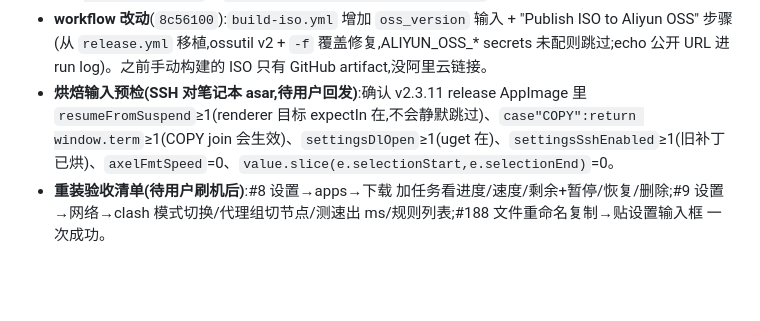
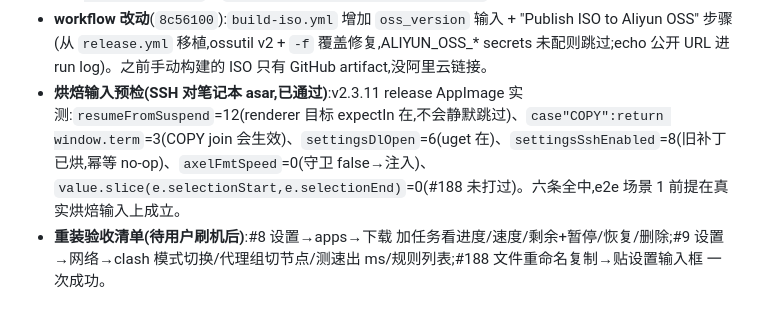
Before and after one commit to haneyo/haneyoedexos, a Markdown page: docs/first-boot-issues.md, the part around the change. Drawn GitHub-style; blank space fills up the shorter version.

Commit message:
docs(ubuntu): record bake-input precheck PASSED on real v2.3.11 asar (#188)
All 6 anchors verified on the notebook's release AppImage (the exact ISO
bake input): resumeFromSuspend=12, COPY-old=3, settingsDlOpen=6,
settingsSshEnabled=8, axelFmtSpeed=0, COPY-new=0.

Co-Authored-By: Claude <noreply@anthropic.com>

```diff
--- a/docs/first-boot-issues.md
+++ b/docs/first-boot-issues.md
@@ -217,5 +217,5 @@ fcitx5-diagnose | head -60; pgrep -a fcitx5
   1. `31671387468`(commit `30cfdee`,无 OSS 镜像)→ success,artifact `eDEX-OS-main.iso`(GitHub artifact,90 天有效)。
   2. `31672511456`(commit `8c56100`,新增 OSS 镜像)→ 传阿里云 `edex-os/2.3.11-test/eDEX-OS-2.3.11-test.iso` + `edex-os/latest/eDEX-OS-latest.iso`。
 - **workflow 改动**(`8c56100`):`build-iso.yml` 增加 `oss_version` 输入 + "Publish ISO to Aliyun OSS" 步骤(从 `release.yml` 移植,ossutil v2 + `-f` 覆盖修复,ALIYUN_OSS_* secrets 未配则跳过;echo 公开 URL 进 run log)。之前手动构建的 ISO 只有 GitHub artifact,没阿里云链接。
-- **烘焙输入预检(SSH 对笔记本 asar,待用户回发)**:确认 v2.3.11 release AppImage 里 `resumeFromSuspend`≥1(renderer 目标 expectIn 在,不会静默跳过)、`case"COPY":return window.term`≥1(COPY join 会生效)、`settingsDlOpen`≥1(uget 在)、`settingsSshEnabled`≥1(旧补丁已烘)、`axelFmtSpeed`=0、`value.slice(e.selectionStart,e.selectionEnd)`=0。
+- **烘焙输入预检(SSH 对笔记本 asar,已通过)**:v2.3.11 release AppImage 实测:`resumeFromSuspend`=12(renderer 目标 expectIn 在,不会静默跳过)、`case"COPY":return window.term`=3(COPY join 会生效)、`settingsDlOpen`=6(uget 在)、`settingsSshEnabled`=8(旧补丁已烘,幂等 no-op)、`axelFmtSpeed`=0(守卫 false→注入)、`value.slice(e.selectionStart,e.selectionEnd)`=0(#188 未打过)。六条全中,e2e 场景 1 前提在真实烘焙输入上成立。
 - **重装验收清单(待用户刷机后)**:#8 设置→apps→下载 加任务看进度/速度/剩余+暂停/恢复/删除;#9 设置→网络→clash 模式切换/代理组切节点/测速出 ms/规则列表;#188 文件重命名复制→贴设置输入框 一次成功。
```
